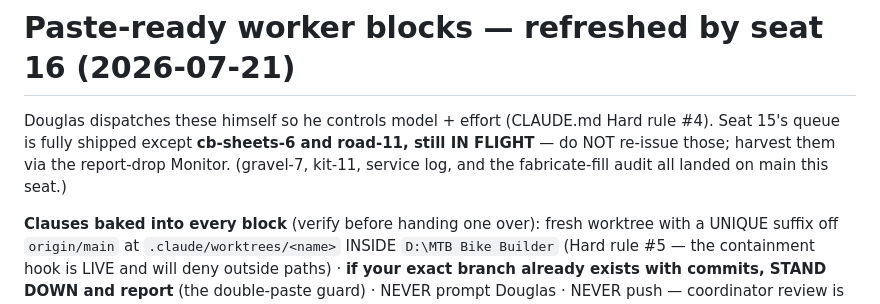
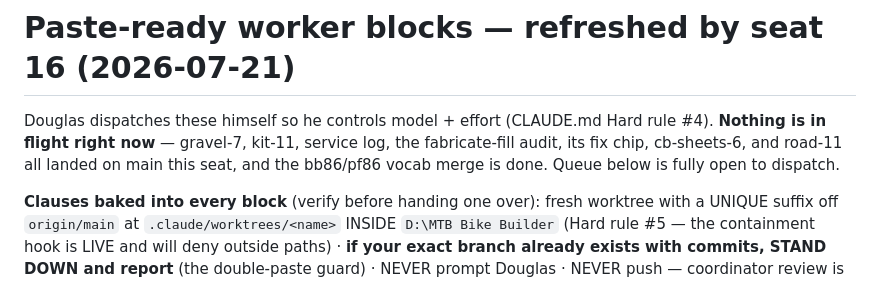
Before and after one commit to dwills38/trailbuilder, a Markdown page: HANDOFF-CHIPS.md, the part around one of its changes. Rendered like a GitHub page.

```diff
--- a/HANDOFF-CHIPS.md
+++ b/HANDOFF-CHIPS.md
@@ -1,9 +1,9 @@
 # Paste-ready worker blocks — refreshed by seat 16 (2026-07-21)
 
 Douglas dispatches these himself so he controls model + effort (CLAUDE.md Hard rule #4).
-Seat 15's queue is fully shipped except **cb-sheets-6 and road-11, still IN FLIGHT** — do NOT
-re-issue those; harvest them via the report-drop Monitor. (gravel-7, kit-11, service log, and
-the fabricate-fill audit all landed on main this seat.)
+**Nothing is in flight right now** — gravel-7, kit-11, service log, the fabricate-fill audit,
+its fix chip, cb-sheets-6, and road-11 all landed on main this seat, and the bb86/pf86 vocab
+merge is done. Queue below is fully open to dispatch.
 
 **Clauses baked into every block** (verify before handing one over): fresh worktree with a
 UNIQUE suffix off `origin/main` at `.claude/worktrees/<name>` INSIDE `D:\MTB Bike Builder`
```
Also changed, not shown: other parts of HANDOFF-CHIPS.md (+22 -47 lines).
